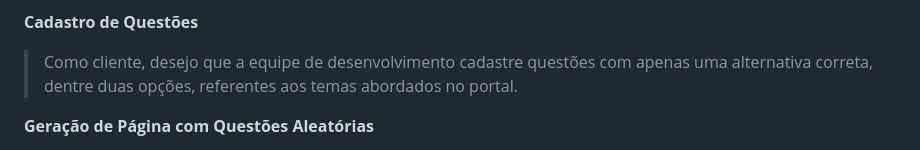
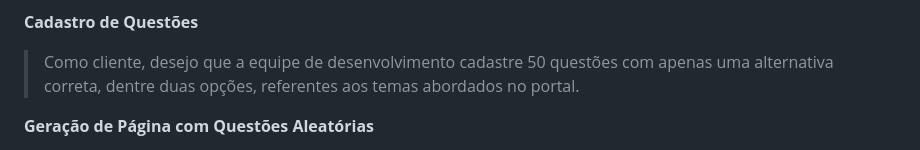
Before and after one commit to Golden-Hive-Solutions/API-DSM-1SEM-2024, a Markdown page: README.md, the part around the change. GitHub-like rendering.

```diff
--- a/README.md
+++ b/README.md
@@ -65,7 +65,7 @@
 
 **Cadastro de Questões**
 
-> Como cliente, desejo que a equipe de desenvolvimento cadastre questões
+> Como cliente, desejo que a equipe de desenvolvimento cadastre 50 questões
 > com apenas uma alternativa correta, dentre duas opções, referentes aos
 > temas abordados no portal.
 
```
